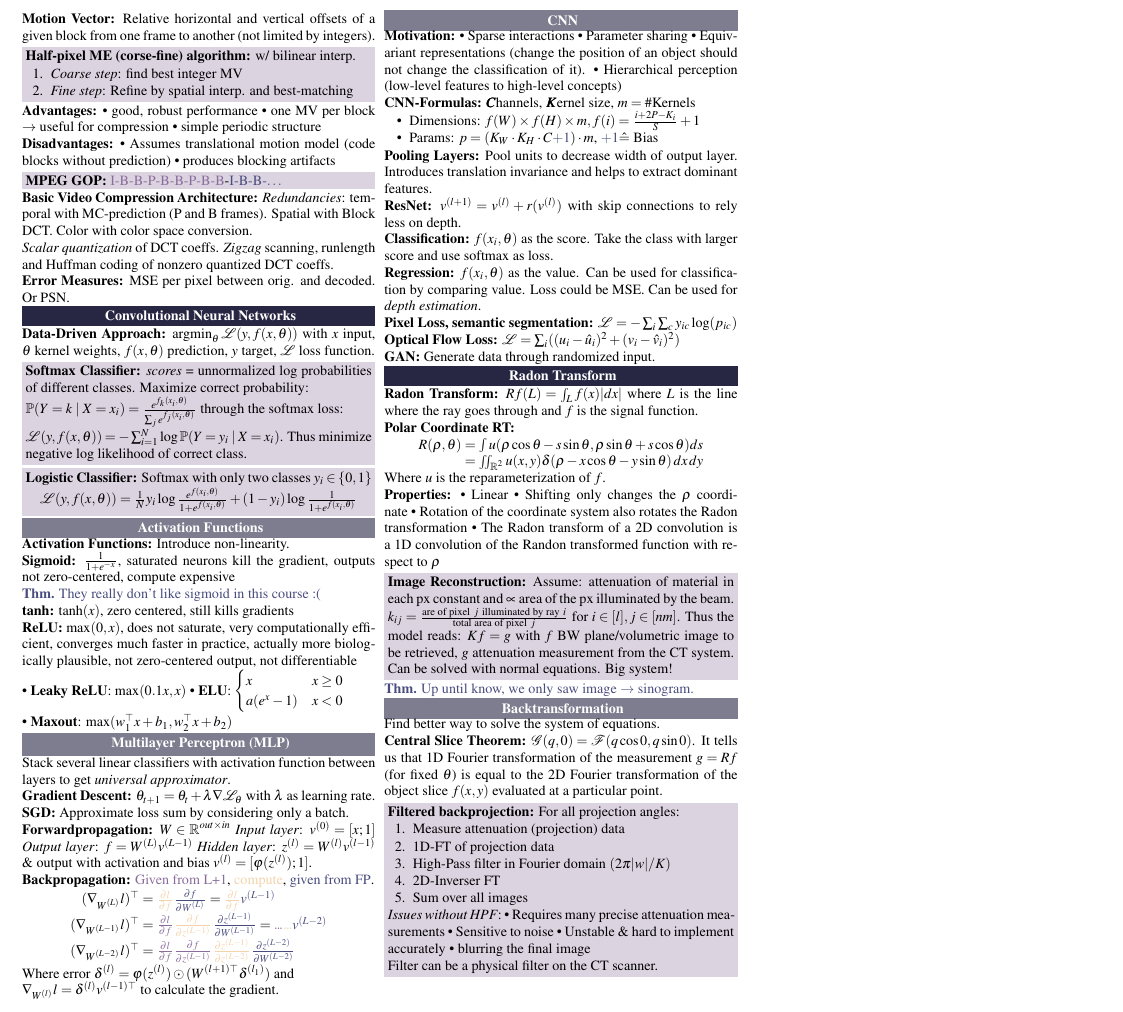
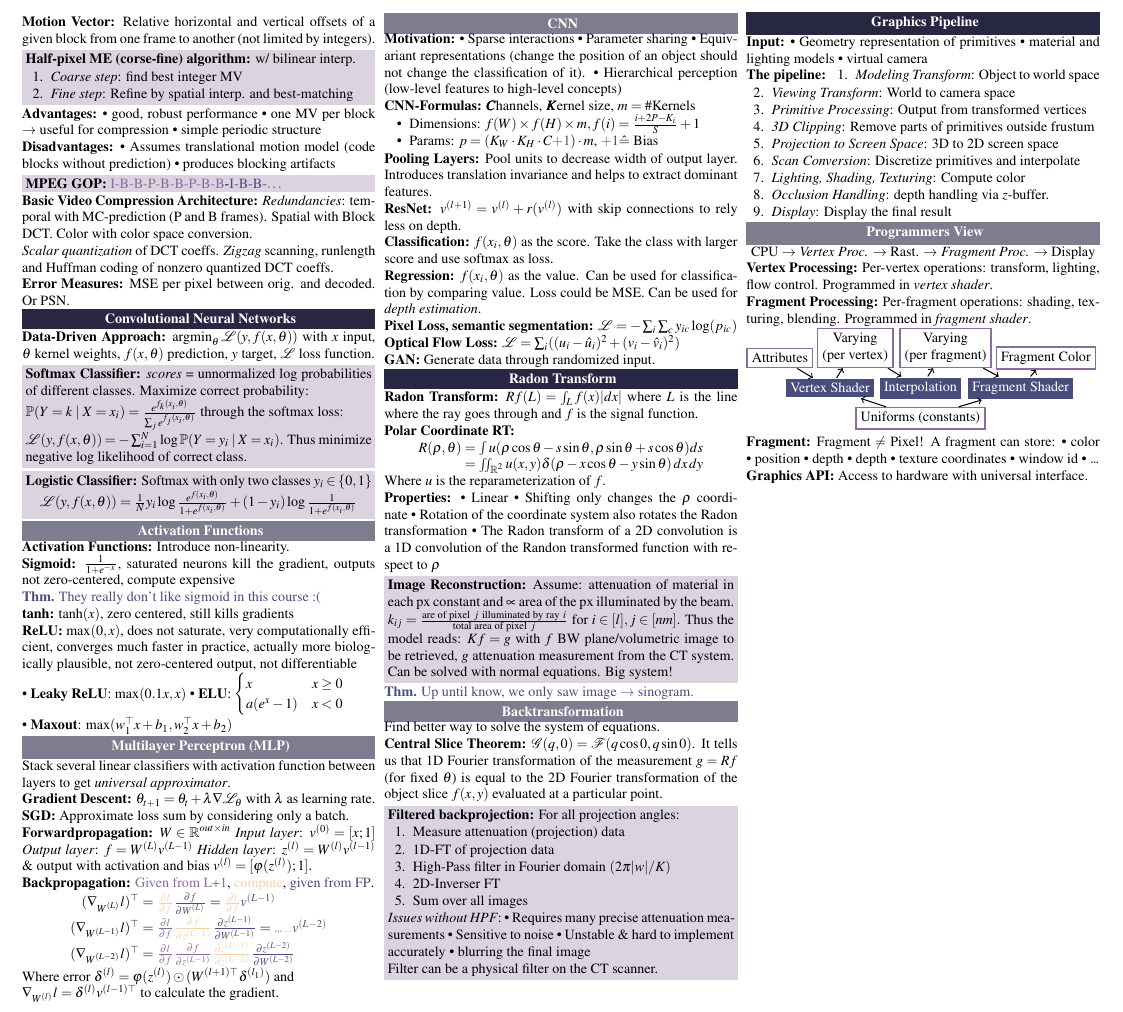
Before and after one commit to ucinereo/ETH-Cheatsheets, a LaTeX document (visual_computing/main.tex, which reads visual_computing/computer_graphics/graphics_pipeline.tex): part of page 3 of 3, cut so that both start at the same text. Compiled offline with pdfLaTeX.

Commit message:
[VC] Add graphics pipeline

```diff
--- /dev/null
+++ b/visual_computing/computer_graphics/graphics_pipeline.tex
@@ -0,0 +1,81 @@
+\section{Graphics Pipeline}
+
+\begin{definition}[Input]
+  \begin{itemize*}
+    \item Geometry representation of primitives
+    \item material and lighting models
+    \item virtual camera
+  \end{itemize*}
+\end{definition}
+
+\begin{definition}[The pipeline]
+  \begin{enumerate}
+    \item \textit{Modeling Transform}: Object to world space
+    \item \textit{Viewing Transform}: World to camera space
+    \item \textit{Primitive Processing}: Output from transformed vertices
+    \item \textit{3D Clipping}: Remove parts of primitives outside frustum
+    \item \textit{Projection to Screen Space}: 3D to 2D screen space
+    \item \textit{Scan Conversion}: Discretize primitives and interpolate
+    \item \textit{Lighting, Shading, Texturing}: Compute color
+    \item \textit{Occlusion Handling}: depth handling via \(z\)-buffer.
+    \item \textit{Display}: Display the final result
+  \end{enumerate}
+\end{definition}
+
+\subsection{Programmers View}
+
+\begin{center}
+  CPU \(\to\) \textit{Vertex Proc.} \(\to\) Rast. \(\to\) \textit{Fragment Proc.} \(\to\) Display
+\end{center}
+
+\begin{definition}[Vertex Processing]
+  Per-vertex operations: transform, lighting, flow control. Programmed in \textit{vertex shader}.
+\end{definition}
+
+\begin{definition}[Fragment Processing]
+  Per-fragment operations: shading, texturing, blending. Programmed in \textit{fragment shader}.
+\end{definition}
+
+
+\begin{tikzpicture}[
+	node distance = 1cm, on grid,
+	mvertex/.style = {draw, rectangle, align=center, draw=H2, color=white, fill=H3, thick},
+	vertex/.style = {draw, rectangle, align=center, draw=H1, thick},
+  every edge/.style={draw, ->, auto, semithick}
+]
+  % Define vertices
+  \node[vertex] at (0, 0) (attr) {Attributes};
+  \node[mvertex] at (1, -0.6) (vs) {Vertex Shader};
+  \node[vertex] at (1.5, 0.2) (vvar) {Varying \\ (per vertex)};
+  \node[mvertex] at (2.8, -0.6) (inter) {Interpolation};
+  \node[vertex] at (3.3, 0.2) (fvar) {Varying \\ (per fragment)};
+  \node[mvertex] at (4.8, -0.6) (fs) {Fragment Shader};
+  \node[vertex] at (5.3, 0) (fc) {Fragment Color};
+  \node[vertex] at (2.8, -1.2) (unif) {Uniforms (constants)};
+
+  \draw (unif) edge (vs);
+  \draw (unif) edge (fs);
+  \draw (attr) edge (vs);
+  \draw (vs) edge (vvar);
+  \draw (vvar) edge (inter);
+  \draw (inter) edge (fvar);
+  \draw (fvar) edge (fs);
+  \draw (fs) edge (fc);
+\end{tikzpicture}
+
+\begin{definition}[Fragment]
+  Fragment \(\neq\) Pixel! A fragment can store:
+  \begin{itemize*}
+    \item color
+    \item position
+    \item depth
+    \item depth
+    \item texture coordinates
+    \item window id
+    \item \(\sdots\)
+  \end{itemize*}
+\end{definition}
+
+\begin{definition}[Graphics API]
+  Access to hardware with universal interface.
+\end{definition}
--- a/visual_computing/main.tex
+++ b/visual_computing/main.tex
@@ -146,4 +146,7 @@
 \input{visual_computing/convolutional_neural_networks.tex}
 \input{visual_computing/radon_transform.tex}
 
+% Computer Graphics
+\input{computer_graphics/graphics_pipeline.tex}
+
 \end{document}
```
Also changed, not shown: visual_computing/main.tex (2 more changed lines).
